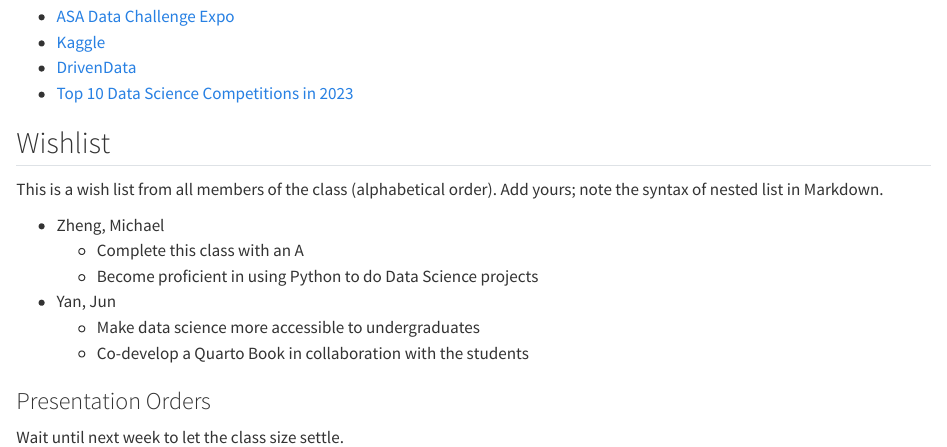
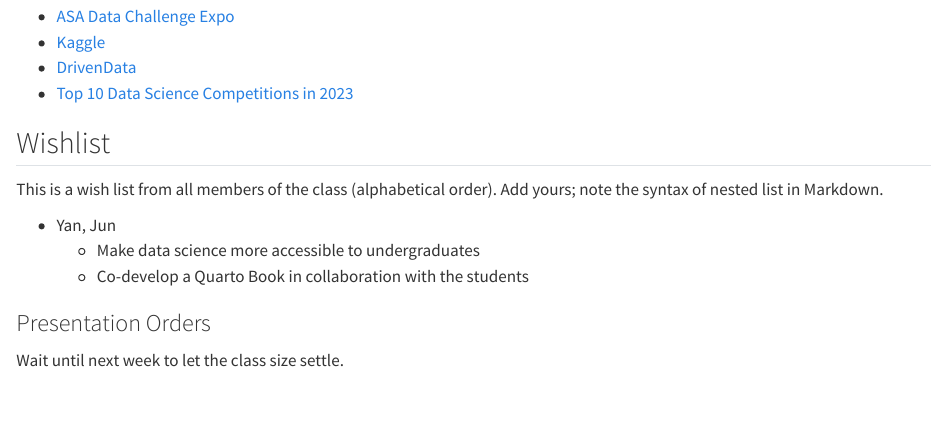
Before and after one commit to statds/01-git-practice-mzhengg, a Quarto document (intro.qmd): the page in a window 1100 px wide, from 1240 px down. Rendered offline with R 4.5, knitr and Pandoc in place of Quarto, with nearby package versions.

Commit message:
removed wish from wishlist

```diff
--- a/intro.qmd
+++ b/intro.qmd
@@ -71,9 +71,6 @@ Check your Python coding styles against the recommended styles:
 This is a wish list from all members of the class (alphabetical
 order). Add yours; note the syntax of nested list in Markdown.
 
-+ Zheng, Michael
-    - Complete this class with an A
-    - Become proficient in using Python to do Data Science projects
 + Yan, Jun
     - Make data science more accessible to undergraduates
     - Co-develop a Quarto Book in collaboration with the students
```
